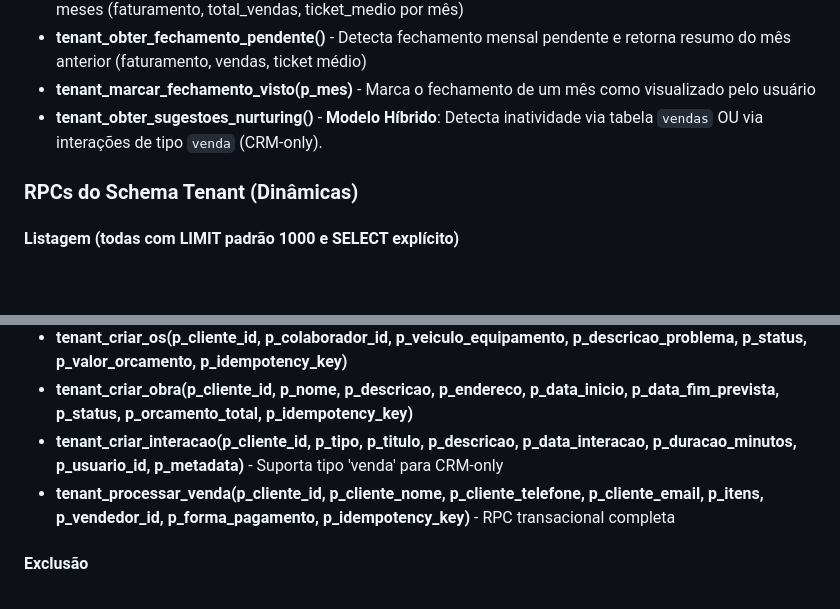
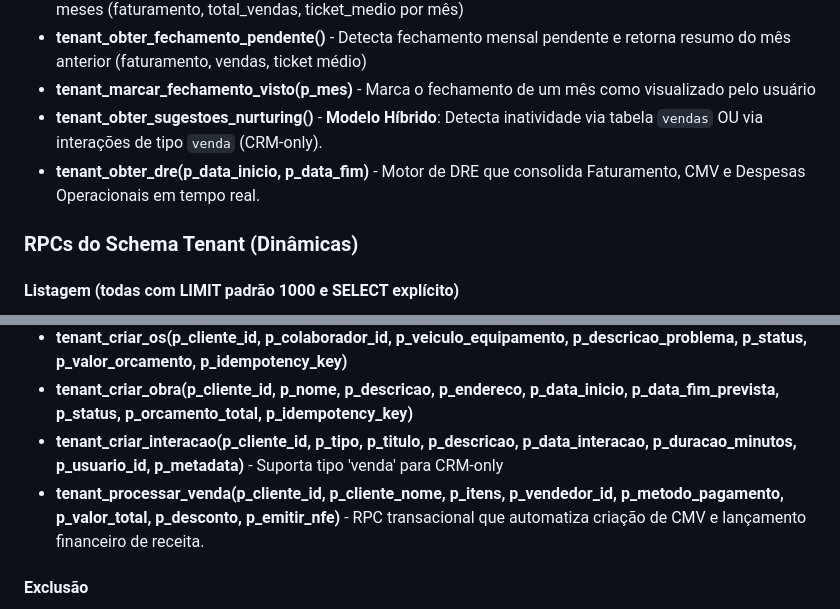
Before and after one commit to moraesvmm/fluxoprod, a Markdown page: docs/DOCUMENTACAO_TECNICA.md, 2 parts joined by grey strips. Drawn GitHub-style; blank space fills up the shorter version.

```diff
--- a/docs/DOCUMENTACAO_TECNICA.md
+++ b/docs/DOCUMENTACAO_TECNICA.md
@@ -204,6 +204,7 @@ Todas as tabelas abaixo possuem a coluna `deleted_at TIMESTAMPTZ` e índices par
 - **tenant_obter_fechamento_pendente()** - Detecta fechamento mensal pendente e retorna resumo do mês anterior (faturamento, vendas, ticket médio)
 - **tenant_marcar_fechamento_visto(p_mes)** - Marca o fechamento de um mês como visualizado pelo usuário
 - **tenant_obter_sugestoes_nurturing()** - **Modelo Híbrido**: Detecta inatividade via tabela `vendas` OU via interações de tipo `venda` (CRM-only).
+- **tenant_obter_dre(p_data_inicio, p_data_fim)** - Motor de DRE que consolida Faturamento, CMV e Despesas Operacionais em tempo real.
 
 ### RPCs do Schema Tenant (Dinâmicas)
 
@@ -225,7 +226,7 @@ Todas as tabelas abaixo possuem a coluna `deleted_at TIMESTAMPTZ` e índices par
 - **tenant_criar_os(p_cliente_id, p_colaborador_id, p_veiculo_equipamento, p_descricao_problema, p_status, p_valor_orcamento, p_idempotency_key)**
 - **tenant_criar_obra(p_cliente_id, p_nome, p_descricao, p_endereco, p_data_inicio, p_data_fim_prevista, p_status, p_orcamento_total, p_idempotency_key)**
 - **tenant_criar_interacao(p_cliente_id, p_tipo, p_titulo, p_descricao, p_data_interacao, p_duracao_minutos, p_usuario_id, p_metadata)** - Suporta tipo 'venda' para CRM-only
-- **tenant_processar_venda(p_cliente_id, p_cliente_nome, p_cliente_telefone, p_cliente_email, p_itens, p_vendedor_id, p_forma_pagamento, p_idempotency_key)** - RPC transacional completa
+- **tenant_processar_venda(p_cliente_id, p_cliente_nome, p_itens, p_vendedor_id, p_metodo_pagamento, p_valor_total, p_desconto, p_emitir_nfe)** - RPC transacional que automatiza criação de CMV e lançamento financeiro de receita.
 
 #### Exclusão
 - **tenant_excluir_cliente(p_cliente_id)**
```
Also changed, not shown: other parts of docs/DOCUMENTACAO_TECNICA.md (+17 -10 lines).
